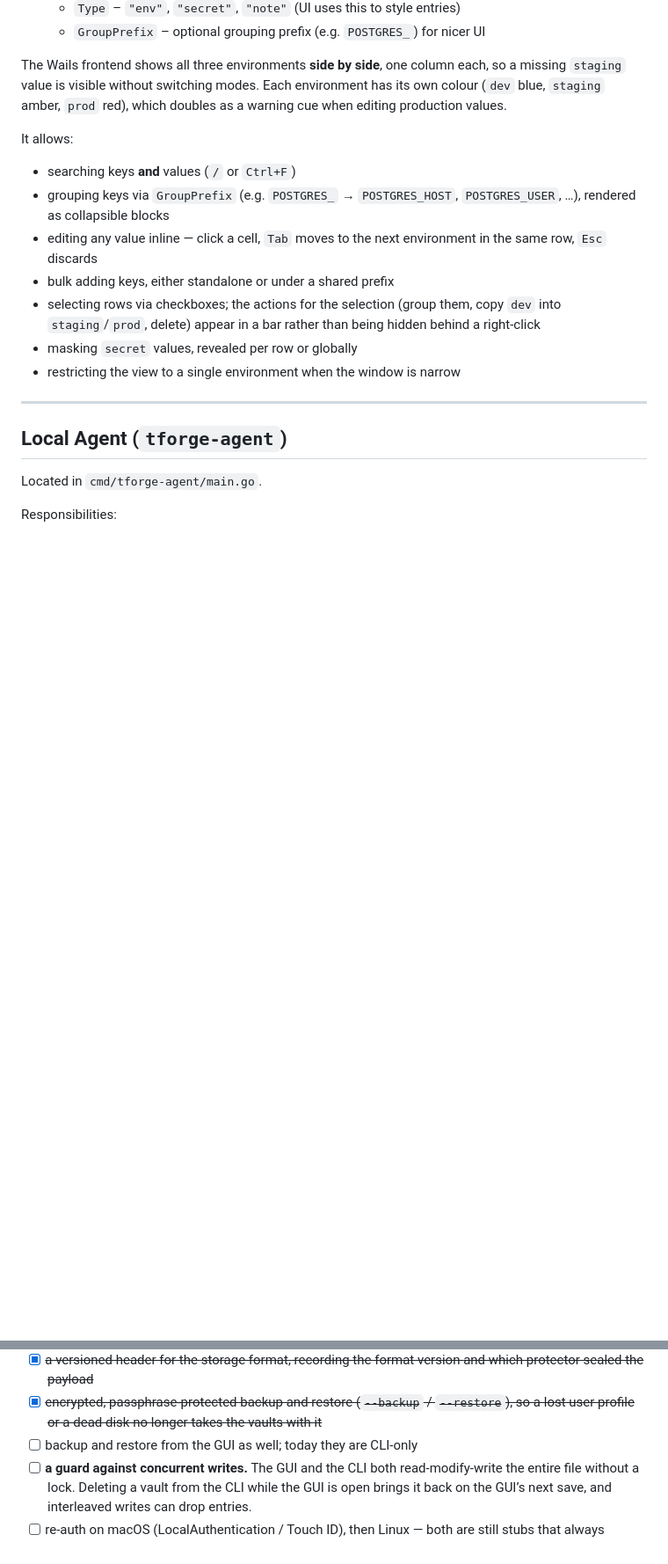
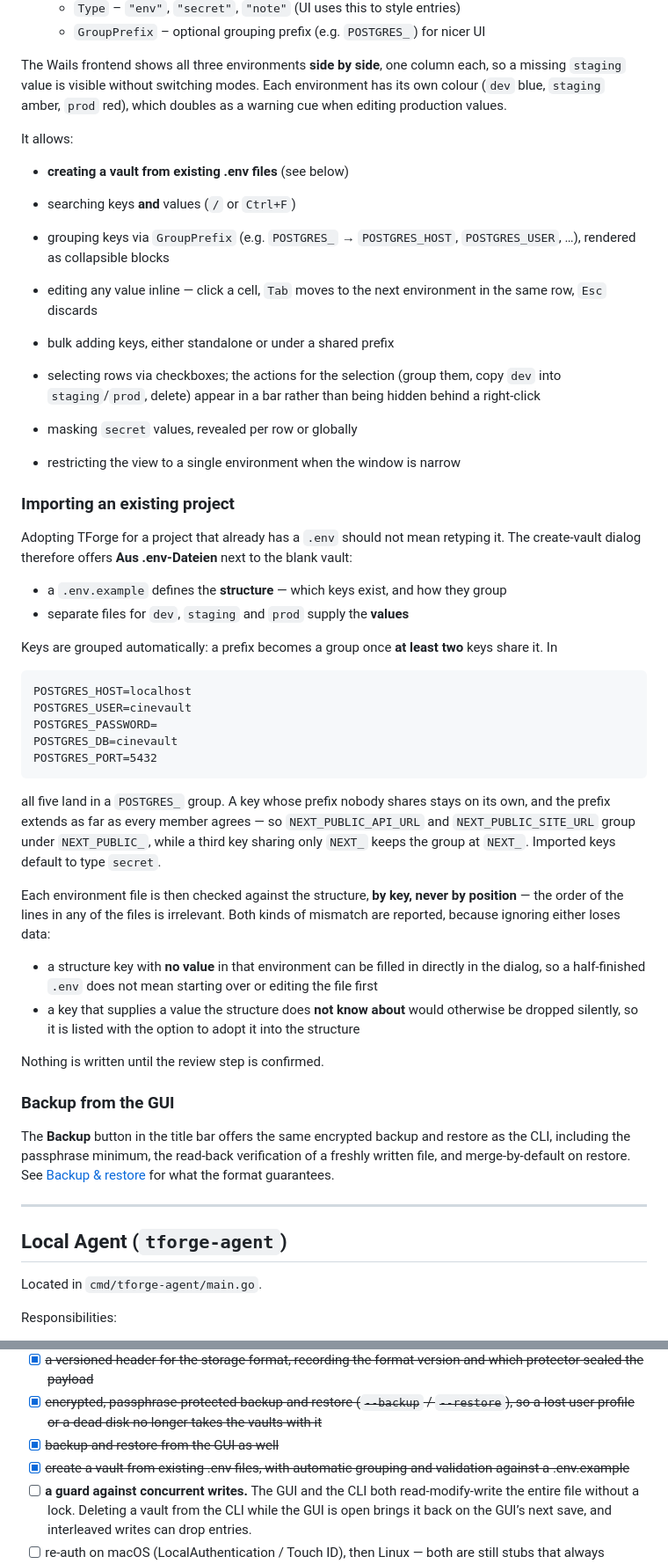
Before and after one commit to MrPresidentWhite/tforge, a Markdown page: README.md, 2 parts joined by grey strips. Shown at 88% size. Drawn GitHub-style; blank space fills up the shorter version.

Commit message:
Document the import wizard and GUI backup
- describe the .env import: what the example file defines, the two-key rule
  for grouping and how far a shared prefix extends, that matching is by key
  rather than position, and how both kinds of mismatch are resolved
- note the Backup button as the GUI counterpart to --backup / --restore
- mark both roadmap items done

Co-Authored-By: Claude Opus 5 <noreply@anthropic.com>

````diff
--- a/README.md
+++ b/README.md
@@ -176,6 +176,8 @@ doubles as a warning cue when editing production values.
 
 It allows:
 
+- **creating a vault from existing .env files** (see below)
+
 - searching keys **and** values (`/` or `Ctrl+F`)
 - grouping keys via `GroupPrefix` (e.g. `POSTGRES_` → `POSTGRES_HOST`, `POSTGRES_USER`, …),
   rendered as collapsible blocks
@@ -187,6 +189,53 @@ It allows:
   hidden behind a right‑click
 - masking `secret` values, revealed per row or globally
 - restricting the view to a single environment when the window is narrow
+
+### Importing an existing project
+
+Adopting TForge for a project that already has a `.env` should not mean
+retyping it. The create-vault dialog therefore offers **Aus .env-Dateien**
+next to the blank vault:
+
+- a `.env.example` defines the **structure** — which keys exist, and how they
+  group
+- separate files for `dev`, `staging` and `prod` supply the **values**
+
+Keys are grouped automatically: a prefix becomes a group once **at least two**
+keys share it. In
+
+```
+POSTGRES_HOST=localhost
+POSTGRES_USER=cinevault
+POSTGRES_PASSWORD=
+POSTGRES_DB=cinevault
+POSTGRES_PORT=5432
+```
+
+all five land in a `POSTGRES_` group. A key whose prefix nobody shares stays on
+its own, and the prefix extends as far as every member agrees — so
+`NEXT_PUBLIC_API_URL` and `NEXT_PUBLIC_SITE_URL` group under `NEXT_PUBLIC_`,
+while a third key sharing only `NEXT_` keeps the group at `NEXT_`. Imported
+keys default to type `secret`.
+
+Each environment file is then checked against the structure, **by key, never by
+position** — the order of the lines in any of the files is irrelevant. Both
+kinds of mismatch are reported, because ignoring either loses data:
+
+- a structure key with **no value** in that environment can be filled in
+  directly in the dialog, so a half-finished `.env` does not mean starting over
+  or editing the file first
+- a key that supplies a value the structure does **not know about** would
+  otherwise be dropped silently, so it is listed with the option to adopt it
+  into the structure
+
+Nothing is written until the review step is confirmed.
+
+### Backup from the GUI
+
+The **Backup** button in the title bar offers the same encrypted backup and
+restore as the CLI, including the passphrase minimum, the read-back
+verification of a freshly written file, and merge-by-default on restore. See
+[Backup & restore](#backup--restore) for what the format guarantees.
 
 ---
 
@@ -687,7 +736,9 @@ everything else.
 - [x] ~~encrypted, passphrase‑protected backup and restore (`--backup` /
       `--restore`), so a lost user profile or a dead disk no longer takes the
       vaults with it~~
-- [ ] backup and restore from the GUI as well; today they are CLI‑only
+- [x] ~~backup and restore from the GUI as well~~
+- [x] ~~create a vault from existing .env files, with automatic grouping and
+      validation against a .env.example~~
 - [ ] **a guard against concurrent writes.** The GUI and the CLI both
       read‑modify‑write the entire file without a lock. Deleting a vault from
       the CLI while the GUI is open brings it back on the GUI’s next save, and
````
